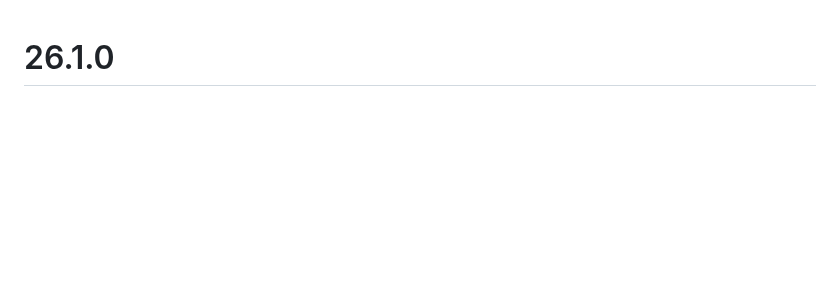
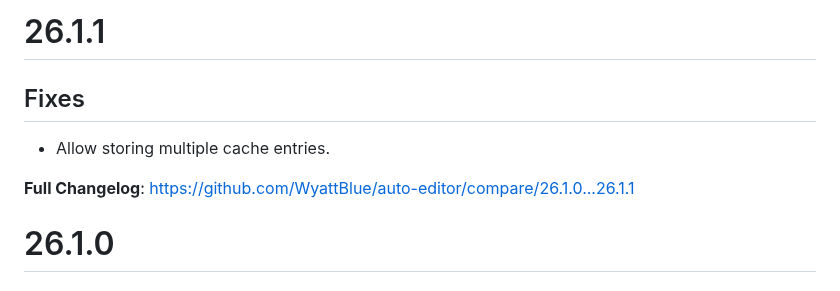
Before and after one commit to WyattBlue/auto-editor, a Markdown page: CHANGELOG.md, the part around the change. Rendered like a GitHub page; blank space fills up the shorter version.

Commit message:
Release 26.1.1

```diff
--- a/CHANGELOG.md
+++ b/CHANGELOG.md
@@ -1,3 +1,11 @@
+# 26.1.1
+
+## Fixes
+ - Allow storing multiple cache entries.
+
+**Full Changelog**: https://github.com/WyattBlue/auto-editor/compare/26.1.0...26.1.1
+
+
 # 26.1.0
 
 ## Features
```
Also changed, not shown: 2 other files.
